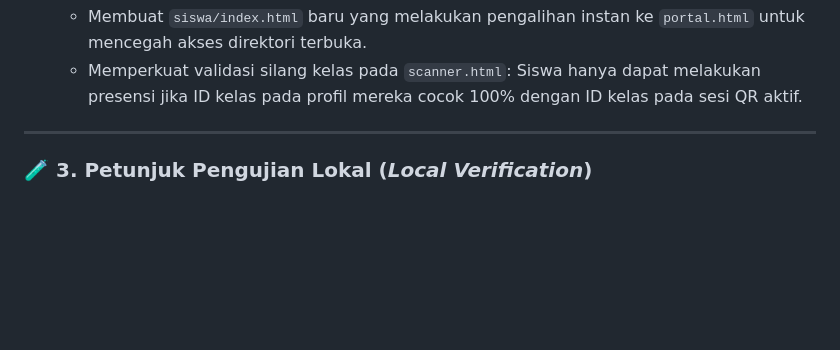
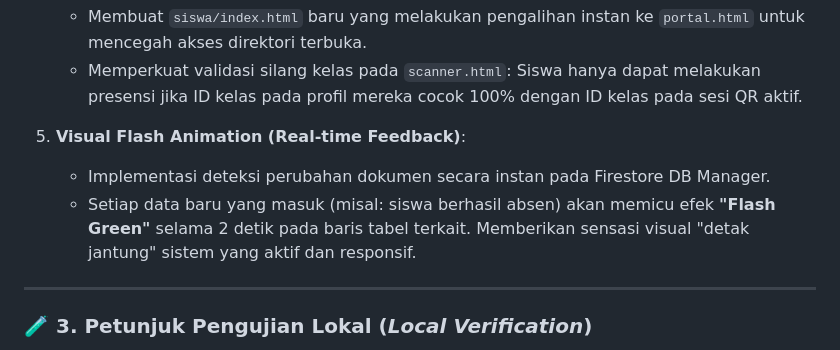
Before and after one commit to iskakfatoni/portal-iskakfatoni, a Markdown page: review.md, the part around the change. Rendered like a GitHub page; blank space fills up the shorter version.

Commit message:
Update review.md: Include Visual Flash Animation (Fitur 5) in documentation

```diff
--- a/review.md
+++ b/review.md
@@ -32,6 +32,10 @@ Dokumen ini berisi rangkuman review perubahan kode (*code review*) terbaru yang
 4. **Pembaruan Keamanan & Redirect Folder**:
    - Membuat `siswa/index.html` baru yang melakukan pengalihan instan ke `portal.html` untuk mencegah akses direktori terbuka.
    - Memperkuat validasi silang kelas pada `scanner.html`: Siswa hanya dapat melakukan presensi jika ID kelas pada profil mereka cocok 100% dengan ID kelas pada sesi QR aktif.
+
+5. **Visual Flash Animation (Real-time Feedback)**:
+   - Implementasi deteksi perubahan dokumen secara instan pada Firestore DB Manager.
+   - Setiap data baru yang masuk (misal: siswa berhasil absen) akan memicu efek **"Flash Green"** selama 2 detik pada baris tabel terkait. Memberikan sensasi visual "detak jantung" sistem yang aktif dan responsif.
 
 ---
 
```
